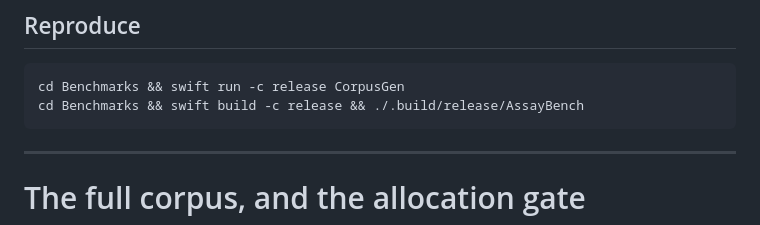
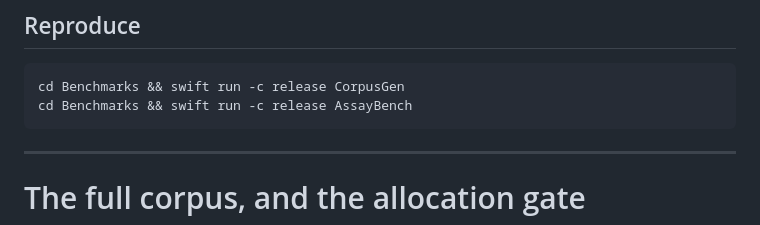
Before and after one commit to nerdmenot-swift/assay, a Markdown page: Benchmarks/RESULTS.md, the part around the change. Drawn GitHub-style.

Commit message:
RESULTS.md: swift run, not a binary path
The one place in the repository that pointed at .build/release/… directly;
CI, CONTRIBUTING and README already use swift run. Every command a person
is asked to type is now one.

````diff
--- a/Benchmarks/RESULTS.md
+++ b/Benchmarks/RESULTS.md
@@ -175,7 +175,7 @@ Two measured improvements, both traceable to a specific line in the research:
 
 ```sh
 cd Benchmarks && swift run -c release CorpusGen
-cd Benchmarks && swift build -c release && ./.build/release/AssayBench
+cd Benchmarks && swift run -c release AssayBench
 ```
 
 ---
````
